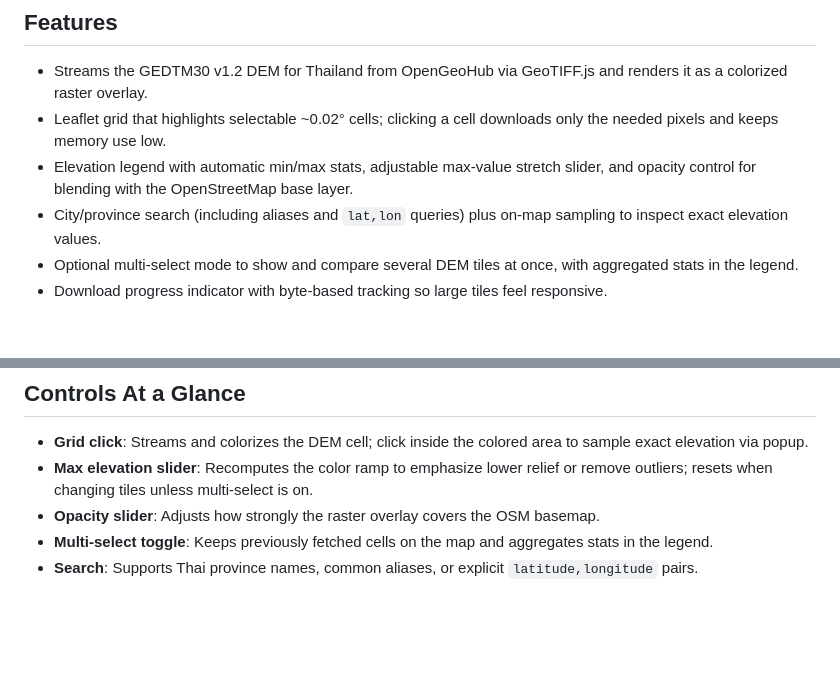
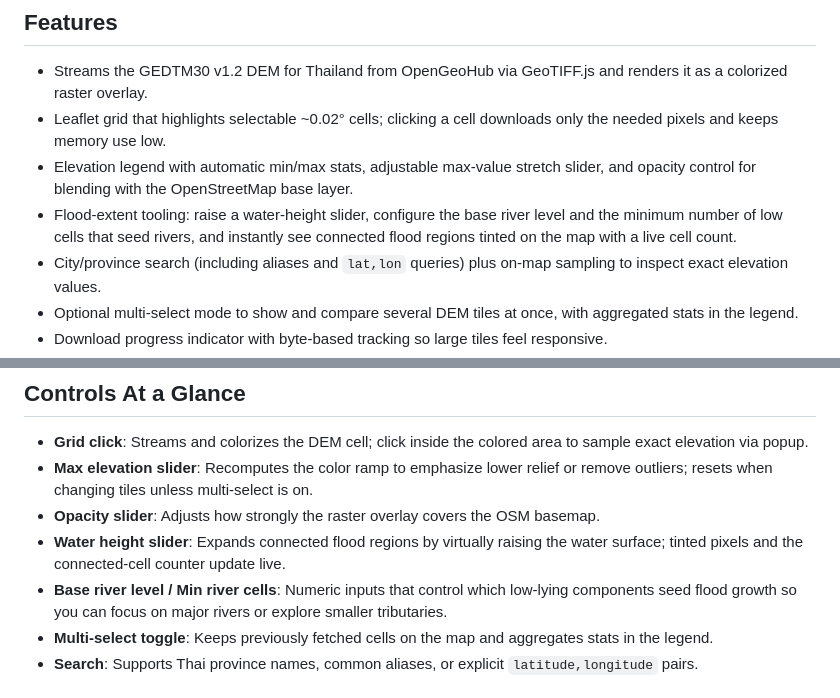
Before and after one commit to gain9999/dtm, a Markdown page: README.md, 2 parts joined by grey strips. GitHub-like rendering; blank space fills up the shorter version.

Commit message:
update README, add flood sim update

```diff
--- a/README.md
+++ b/README.md
@@ -6,6 +6,7 @@ Interactive, client-side Leaflet app that streams a 30 m digital elevation mod
 - Streams the GEDTM30 v1.2 DEM for Thailand from OpenGeoHub via GeoTIFF.js and renders it as a colorized raster overlay.
 - Leaflet grid that highlights selectable ~0.02° cells; clicking a cell downloads only the needed pixels and keeps memory use low.
 - Elevation legend with automatic min/max stats, adjustable max-value stretch slider, and opacity control for blending with the OpenStreetMap base layer.
+- Flood-extent tooling: raise a water-height slider, configure the base river level and the minimum number of low cells that seed rivers, and instantly see connected flood regions tinted on the map with a live cell count.
 - City/province search (including aliases and `lat,lon` queries) plus on-map sampling to inspect exact elevation values.
 - Optional multi-select mode to show and compare several DEM tiles at once, with aggregated stats in the legend.
 - Download progress indicator with byte-based tracking so large tiles feel responsive.
@@ -28,6 +29,8 @@ Interactive, client-side Leaflet app that streams a 30 m digital elevation mod
 - **Grid click**: Streams and colorizes the DEM cell; click inside the colored area to sample exact elevation via popup.
 - **Max elevation slider**: Recomputes the color ramp to emphasize lower relief or remove outliers; resets when changing tiles unless multi-select is on.
 - **Opacity slider**: Adjusts how strongly the raster overlay covers the OSM basemap.
+- **Water height slider**: Expands connected flood regions by virtually raising the water surface; tinted pixels and the connected-cell counter update live.
+- **Base river level / Min river cells**: Numeric inputs that control which low-lying components seed flood growth so you can focus on major rivers or explore smaller tributaries.
 - **Multi-select toggle**: Keeps previously fetched cells on the map and aggregates stats in the legend.
 - **Search**: Supports Thai province names, common aliases, or explicit `latitude,longitude` pairs.
 
```
